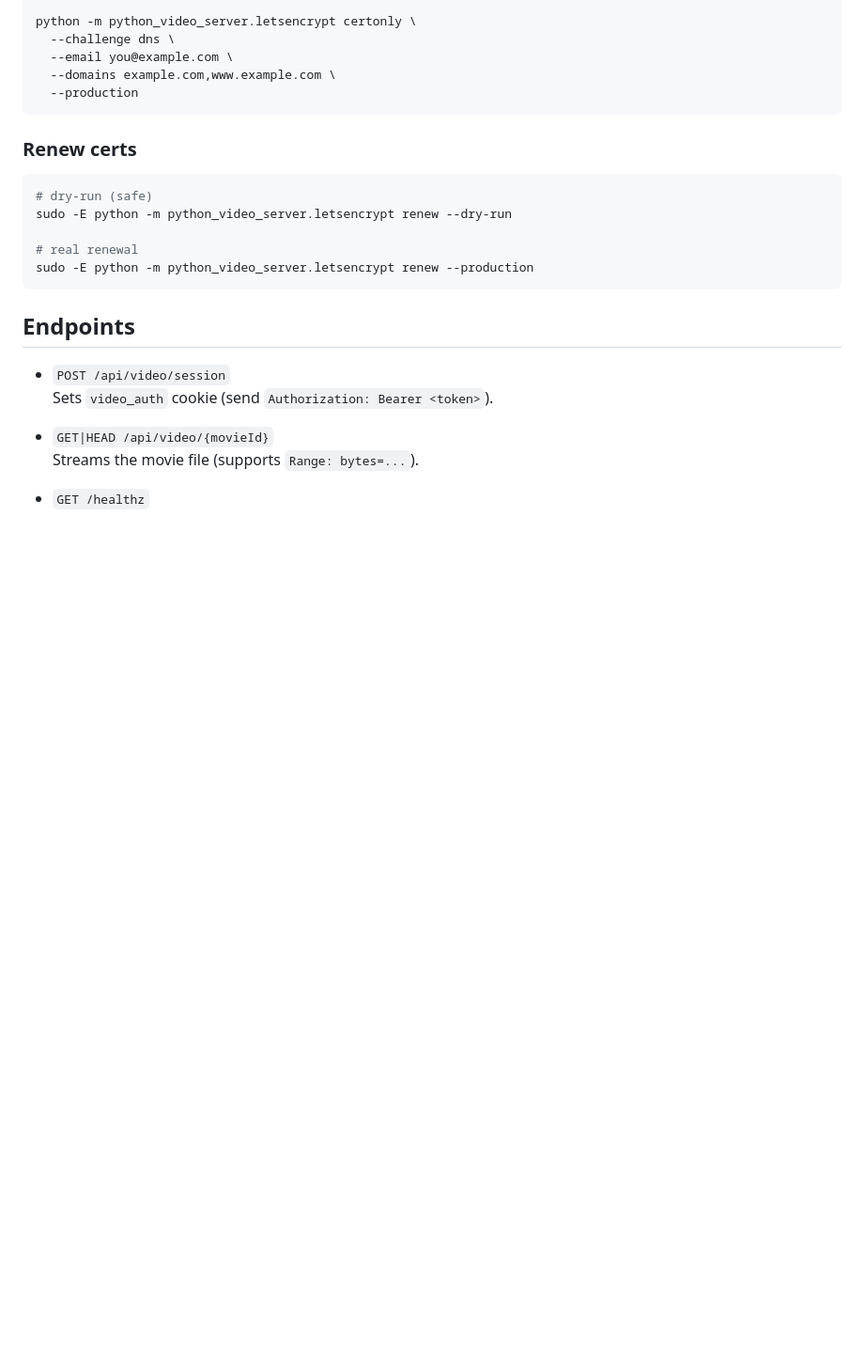
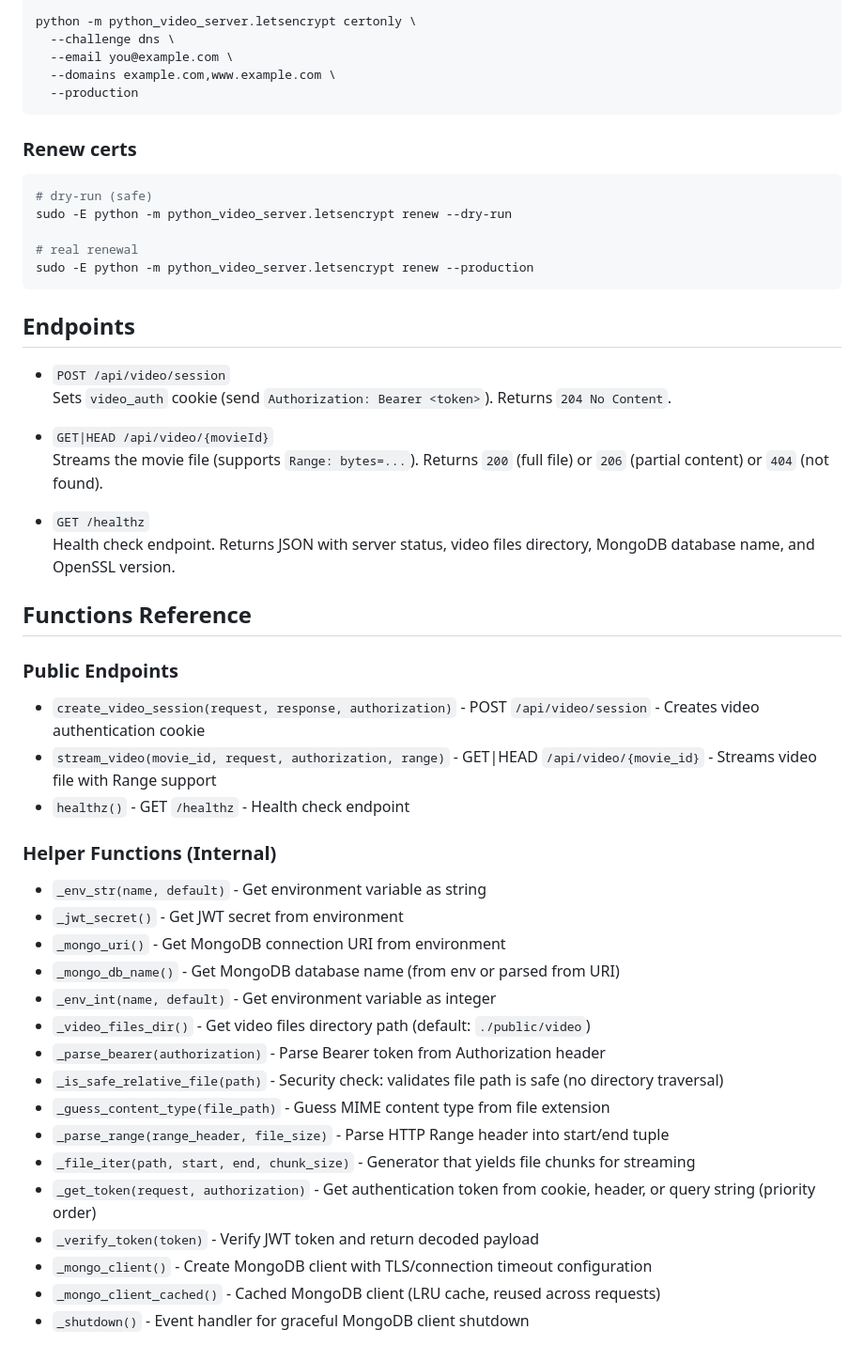
Before and after one commit to quoije/oscars-pool, a Markdown page: python_video_server/README.md, the part around the change. Shown: that part at 94% size. GitHub-like rendering; blank space fills up the shorter version.

```diff
--- a/python_video_server/README.md
+++ b/python_video_server/README.md
@@ -168,9 +168,35 @@ sudo -E python -m python_video_server.letsencrypt renew --production
 ## Endpoints
 
 - `POST /api/video/session`
-  Sets `video_auth` cookie (send `Authorization: Bearer <token>`).
+  Sets `video_auth` cookie (send `Authorization: Bearer <token>`). Returns `204 No Content`.
 
 - `GET|HEAD /api/video/{movieId}`
-  Streams the movie file (supports `Range: bytes=...`).
+  Streams the movie file (supports `Range: bytes=...`). Returns `200` (full file) or `206` (partial content) or `404` (not found).
 
 - `GET /healthz`
+  Health check endpoint. Returns JSON with server status, video files directory, MongoDB database name, and OpenSSL version.
+
+## Functions Reference
+
+### Public Endpoints
+- `create_video_session(request, response, authorization)` - POST `/api/video/session` - Creates video authentication cookie
+- `stream_video(movie_id, request, authorization, range)` - GET|HEAD `/api/video/{movie_id}` - Streams video file with Range support
+- `healthz()` - GET `/healthz` - Health check endpoint
+
+### Helper Functions (Internal)
+- `_env_str(name, default)` - Get environment variable as string
+- `_jwt_secret()` - Get JWT secret from environment
+- `_mongo_uri()` - Get MongoDB connection URI from environment
+- `_mongo_db_name()` - Get MongoDB database name (from env or parsed from URI)
+- `_env_int(name, default)` - Get environment variable as integer
+- `_video_files_dir()` - Get video files directory path (default: `./public/video`)
+- `_parse_bearer(authorization)` - Parse Bearer token from Authorization header
+- `_is_safe_relative_file(path)` - Security check: validates file path is safe (no directory traversal)
+- `_guess_content_type(file_path)` - Guess MIME content type from file extension
+- `_parse_range(range_header, file_size)` - Parse HTTP Range header into start/end tuple
+- `_file_iter(path, start, end, chunk_size)` - Generator that yields file chunks for streaming
+- `_get_token(request, authorization)` - Get authentication token from cookie, header, or query string (priority order)
+- `_verify_token(token)` - Verify JWT token and return decoded payload
+- `_mongo_client()` - Create MongoDB client with TLS/connection timeout configuration
+- `_mongo_client_cached()` - Cached MongoDB client (LRU cache, reused across requests)
+- `_shutdown()` - Event handler for graceful MongoDB client shutdown
```
Also changed, not shown: README.md (+31 -19 lines).
